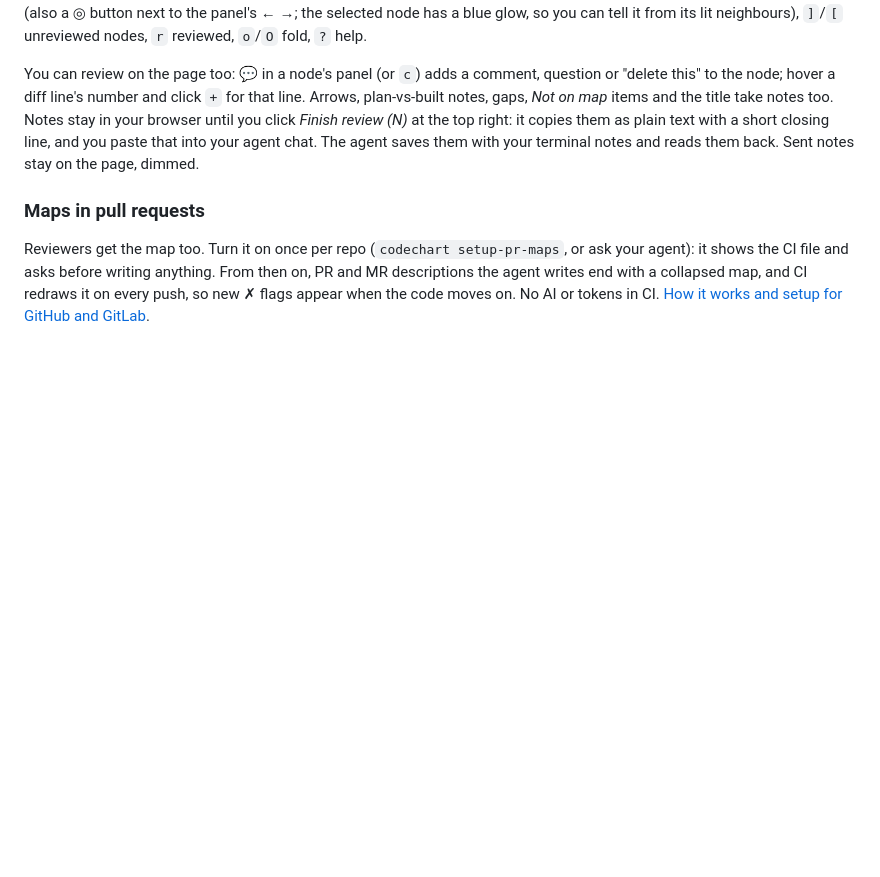
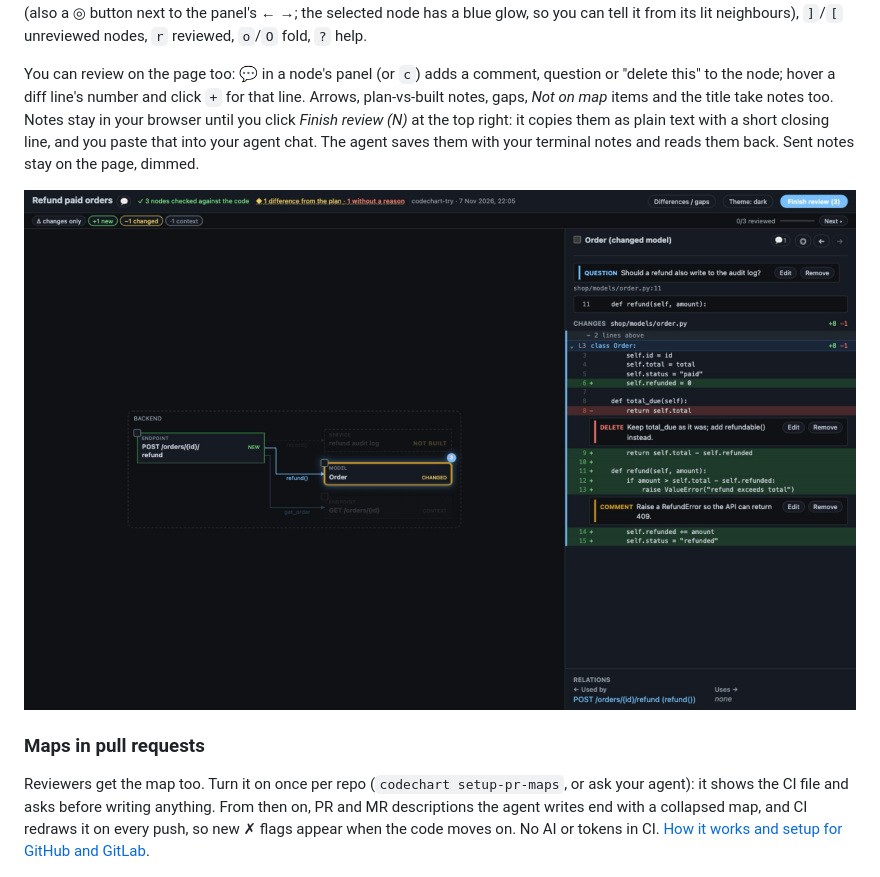
Before and after one commit to freeleex/codechart, a Markdown page: README.md, the part around the change. Drawn GitHub-style; pictures changed too: docs/images/page-notes.png (added); blank space fills up the shorter version.

Commit message:
Docs: page notes screenshot, kind colours, floating box, split copies

```diff
--- a/README.md
+++ b/README.md
@@ -157,6 +157,8 @@ Small diagrams stay in the reply. Big ones also get a self-contained HTML page:
 
 You can review on the page too: 💬 in a node's panel (or `c`) adds a comment, question or "delete this" to the node; hover a diff line's number and click `+` for that line. Arrows, plan-vs-built notes, gaps, *Not on map* items and the title take notes too. Notes stay in your browser until you click *Finish review (N)* at the top right: it copies them as plain text with a short closing line, and you paste that into your agent chat. The agent saves them with your terminal notes and reads them back. Sent notes stay on the page, dimmed.
 
+![Map page with notes: a question on the Order node, a delete note under a removed line and a comment under a new line, each in its kind's colour; Finish review (3) at the top right](docs/images/page-notes.png)
+
 ### Maps in pull requests
 
 Reviewers get the map too. Turn it on once per repo (`codechart setup-pr-maps`, or ask your agent): it shows the CI file and asks before writing anything. From then on, PR and MR descriptions the agent writes end with a collapsed map, and CI redraws it on every push, so new ✗ flags appear when the code moves on. No AI or tokens in CI. [How it works and setup for GitHub and GitLab](docs/pr-maps.md).
```
Also changed, not shown: docs/design.md (+1 -1 lines), docs/security-review.md (+1 -1 lines).
